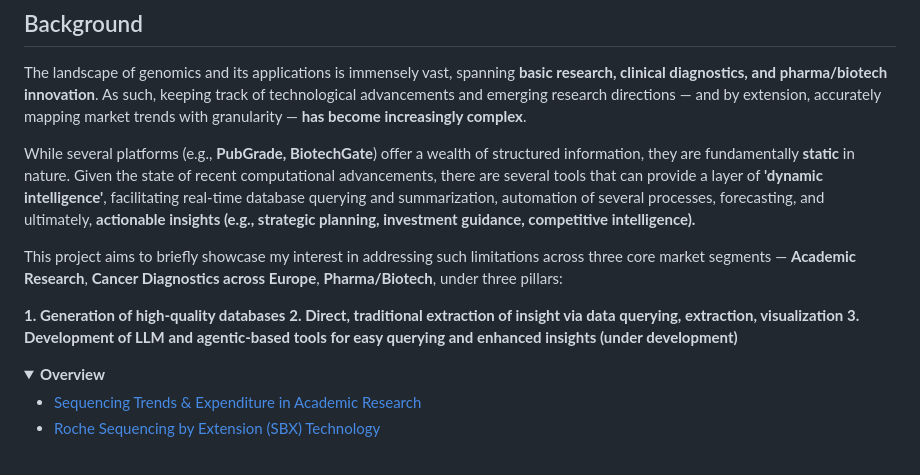
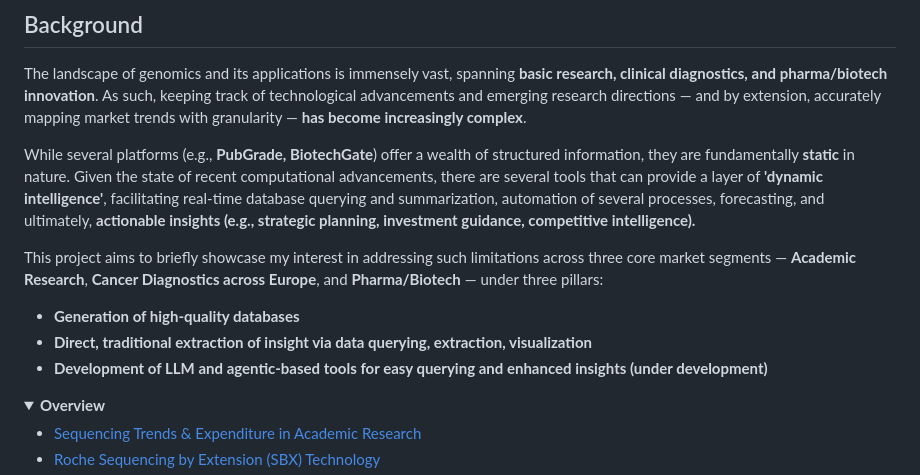
Before and after one commit to antiparticle25/genomic_data_solutions, a Markdown page: README.md, the part around the change. GitHub-like rendering; folded sections open.

```diff
--- a/README.md
+++ b/README.md
@@ -5,12 +5,11 @@ The landscape of genomics and its applications is immensely vast, spanning **bas
 
 While several platforms (e.g., **PubGrade, BiotechGate**) offer a wealth of structured information, they are fundamentally **static** in nature. Given the state of recent computational advancements, there are several tools that can provide a layer of **'dynamic intelligence'**, facilitating real-time database querying and summarization, automation of several processes, forecasting, and ultimately, **actionable insights (e.g., strategic planning, investment guidance, competitive intelligence).**
 
-This project aims to briefly showcase my interest in addressing such limitations across three core market segments — **Academic Research**, **Cancer Diagnostics across Europe**, **Pharma/Biotech**, under three pillars:
+This project aims to briefly showcase my interest in addressing such limitations across three core market segments — **Academic Research**, **Cancer Diagnostics across Europe**, and **Pharma/Biotech** — under three pillars:
 
-**1. Generation of high-quality databases**
-**2. Direct, traditional extraction of insight via data querying, extraction, visualization**
-**3. Development of LLM and agentic-based tools for easy querying and enhanced insights (under development)**
-
+- **Generation of high-quality databases**
+- **Direct, traditional extraction of insight via data querying, extraction, visualization**
+- **Development of LLM and agentic-based tools for easy querying and enhanced insights (under development)**
 
 <details>
 <summary><strong>Overview</strong></summary>
```
